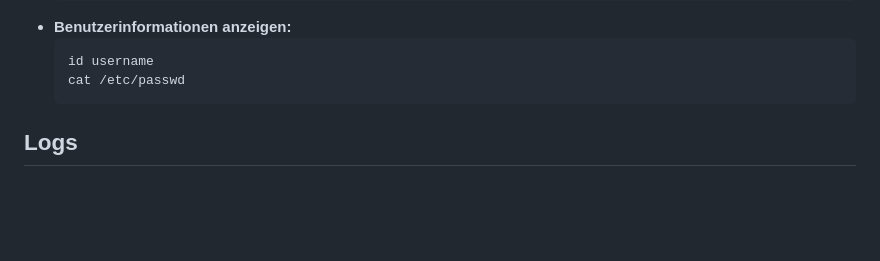
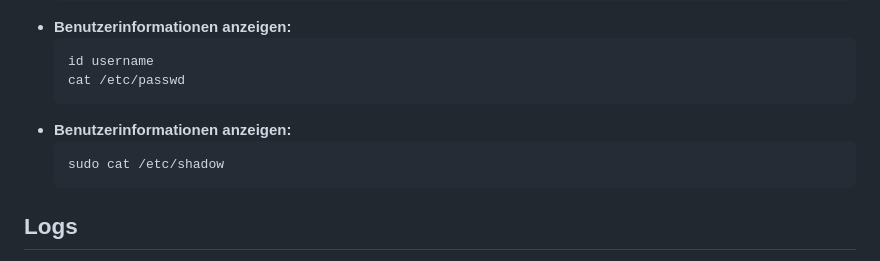
Before and after one commit to NikLuy/IpsoWork, a Markdown page: README.md, the part around the change. Drawn GitHub-style; blank space fills up the shorter version.

````diff
--- a/README.md
+++ b/README.md
@@ -41,6 +41,10 @@
   ```bash
   id username
   cat /etc/passwd
+  ```
+- **Benutzerinformationen anzeigen:**
+  ```bash
+  sudo cat /etc/shadow
   ```
 
 ## **Logs**
````
